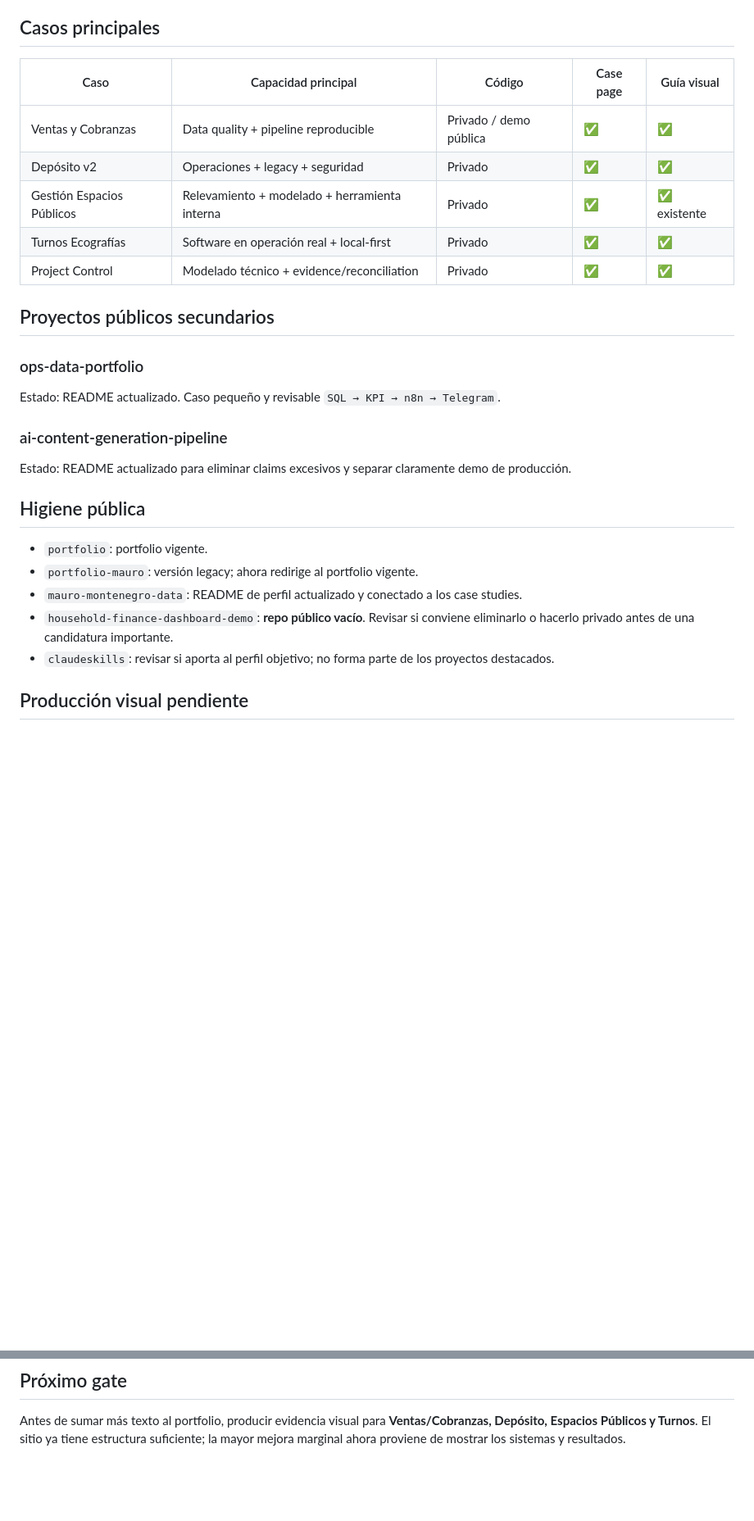
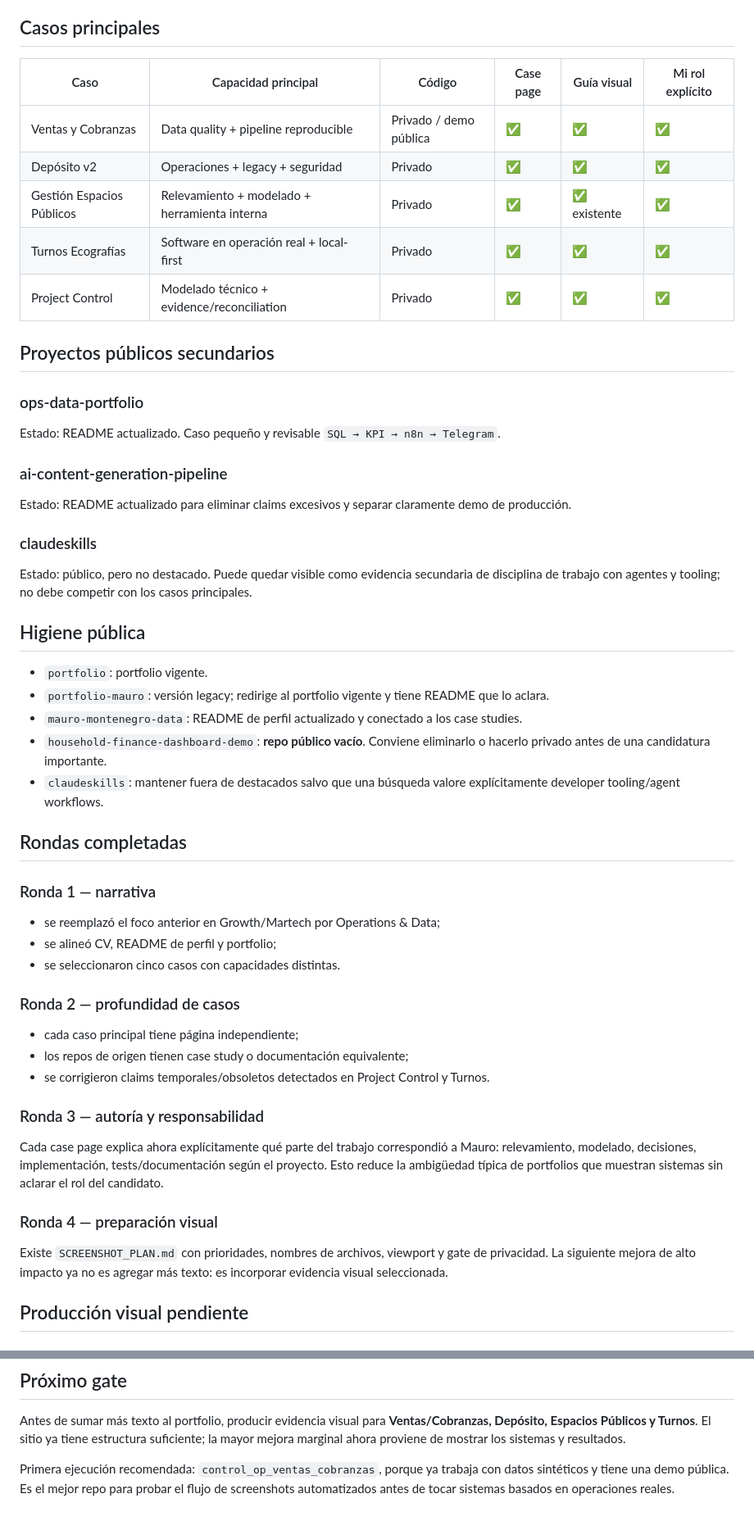
Before and after one commit to mauro-montenegro-data/portfolio, a Markdown page: AUDIT.md, 2 parts joined by grey strips. Shown at 82% size. Rendered like a GitHub page; blank space fills up the shorter version.

Commit message:
docs: record portfolio audit rounds and visual gate

```diff
--- a/AUDIT.md
+++ b/AUDIT.md
@@ -12,13 +12,13 @@ Narrativa central:
 
 ## Casos principales
 
-| Caso | Capacidad principal | Código | Case page | Guía visual |
-|---|---|---|---|---|
-| Ventas y Cobranzas | Data quality + pipeline reproducible | Privado / demo pública | ✅ | ✅ |
-| Depósito v2 | Operaciones + legacy + seguridad | Privado | ✅ | ✅ |
-| Gestión Espacios Públicos | Relevamiento + modelado + herramienta interna | Privado | ✅ | ✅ existente |
-| Turnos Ecografías | Software en operación real + local-first | Privado | ✅ | ✅ |
-| Project Control | Modelado técnico + evidence/reconciliation | Privado | ✅ | ✅ |
+| Caso | Capacidad principal | Código | Case page | Guía visual | Mi rol explícito |
+|---|---|---|---|---|---|
+| Ventas y Cobranzas | Data quality + pipeline reproducible | Privado / demo pública | ✅ | ✅ | ✅ |
+| Depósito v2 | Operaciones + legacy + seguridad | Privado | ✅ | ✅ | ✅ |
+| Gestión Espacios Públicos | Relevamiento + modelado + herramienta interna | Privado | ✅ | ✅ existente | ✅ |
+| Turnos Ecografías | Software en operación real + local-first | Privado | ✅ | ✅ | ✅ |
+| Project Control | Modelado técnico + evidence/reconciliation | Privado | ✅ | ✅ | ✅ |
 
 ## Proyectos públicos secundarios
 
@@ -28,13 +28,38 @@ Estado: README actualizado. Caso pequeño y revisable `SQL → KPI → n8n → T
 ### ai-content-generation-pipeline
 Estado: README actualizado para eliminar claims excesivos y separar claramente demo de producción.
 
+### claudeskills
+Estado: público, pero no destacado. Puede quedar visible como evidencia secundaria de disciplina de trabajo con agentes y tooling; no debe competir con los casos principales.
+
 ## Higiene pública
 
 - `portfolio`: portfolio vigente.
-- `portfolio-mauro`: versión legacy; ahora redirige al portfolio vigente.
+- `portfolio-mauro`: versión legacy; redirige al portfolio vigente y tiene README que lo aclara.
 - `mauro-montenegro-data`: README de perfil actualizado y conectado a los case studies.
-- `household-finance-dashboard-demo`: **repo público vacío**. Revisar si conviene eliminarlo o hacerlo privado antes de una candidatura importante.
-- `claudeskills`: revisar si aporta al perfil objetivo; no forma parte de los proyectos destacados.
+- `household-finance-dashboard-demo`: **repo público vacío**. Conviene eliminarlo o hacerlo privado antes de una candidatura importante.
+- `claudeskills`: mantener fuera de destacados salvo que una búsqueda valore explícitamente developer tooling/agent workflows.
+
+## Rondas completadas
+
+### Ronda 1 — narrativa
+
+- se reemplazó el foco anterior en Growth/Martech por Operations & Data;
+- se alineó CV, README de perfil y portfolio;
+- se seleccionaron cinco casos con capacidades distintas.
+
+### Ronda 2 — profundidad de casos
+
+- cada caso principal tiene página independiente;
+- los repos de origen tienen case study o documentación equivalente;
+- se corrigieron claims temporales/obsoletos detectados en Project Control y Turnos.
+
+### Ronda 3 — autoría y responsabilidad
+
+Cada case page explica ahora explícitamente qué parte del trabajo correspondió a Mauro: relevamiento, modelado, decisiones, implementación, tests/documentación según el proyecto. Esto reduce la ambigüedad típica de portfolios que muestran sistemas sin aclarar el rol del candidato.
+
+### Ronda 4 — preparación visual
+
+Existe `SCREENSHOT_PLAN.md` con prioridades, nombres de archivos, viewport y gate de privacidad. La siguiente mejora de alto impacto ya no es agregar más texto: es incorporar evidencia visual seleccionada.
 
 ## Producción visual pendiente
 
@@ -91,3 +116,5 @@ Ningún screenshot o ejemplo de operación real debe incluir:
 ## Próximo gate
 
 Antes de sumar más texto al portfolio, producir evidencia visual para **Ventas/Cobranzas, Depósito, Espacios Públicos y Turnos**. El sitio ya tiene estructura suficiente; la mayor mejora marginal ahora proviene de mostrar los sistemas y resultados.
+
+Primera ejecución recomendada: `control_op_ventas_cobranzas`, porque ya trabaja con datos sintéticos y tiene una demo pública. Es el mejor repo para probar el flujo de screenshots automatizados antes de tocar sistemas basados en operaciones reales.
```
